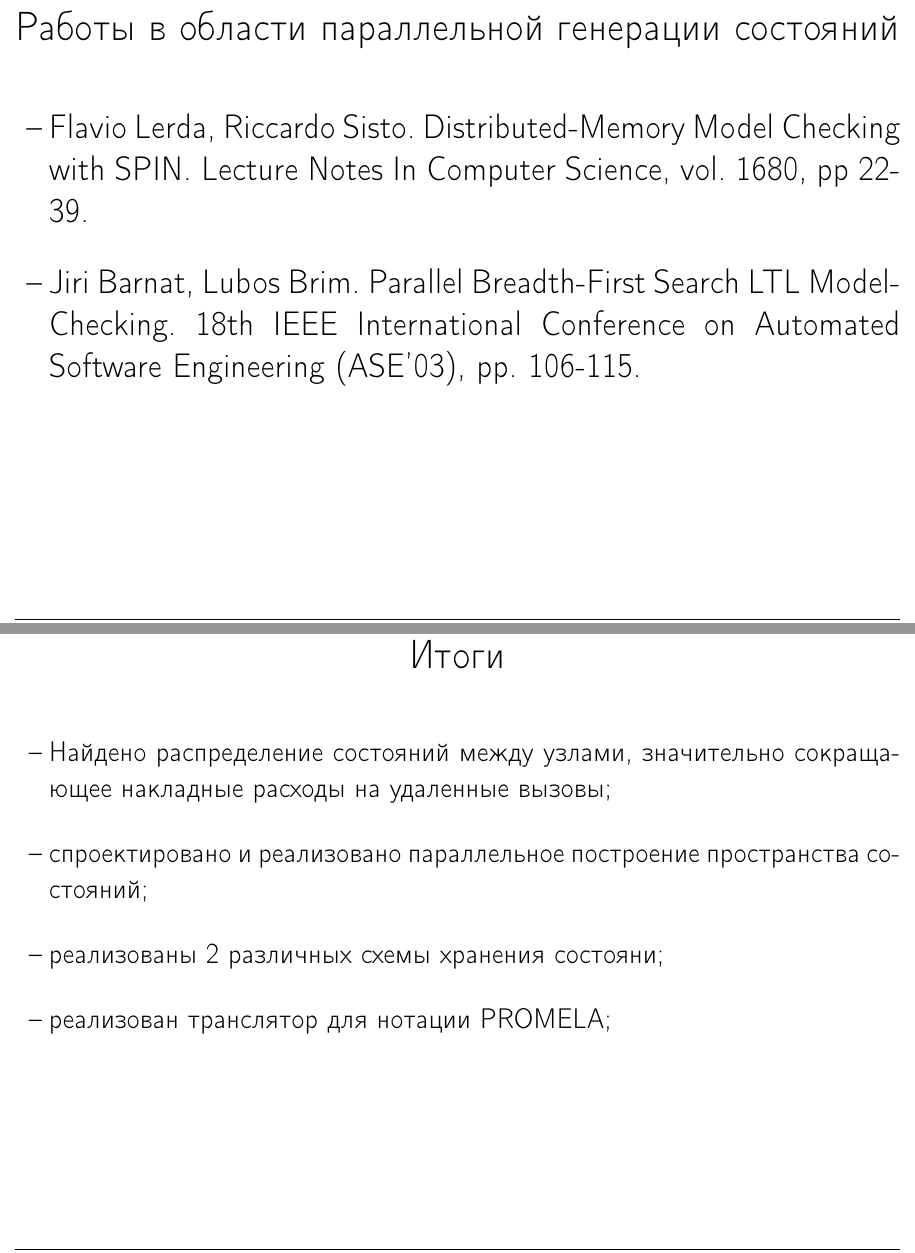
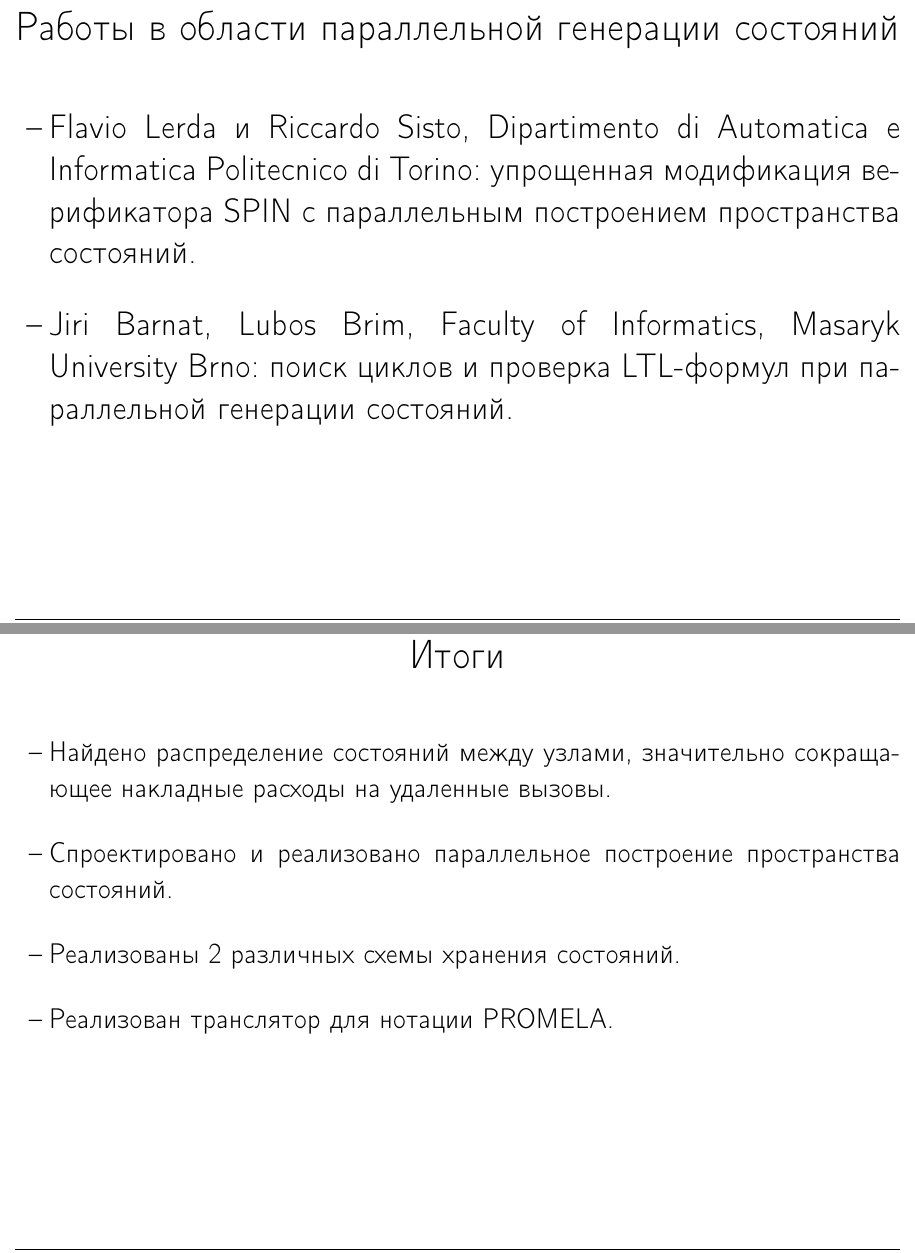
Before and after one commit to tw33dl3dee/pspin, a LaTeX document (articles/report2-slides.tex): two parts of pages 6 and 19 of 19 before the commit and two parts of pages 5 and 18 of 18 after it, joined at a grey line, cut so that both start at the same text. Compiled offline with pdfLaTeX.

Commit message:
Slides for 2nd report updated, final version.

```diff
--- a/articles/report2-slides.tex
+++ b/articles/report2-slides.tex
@@ -112,11 +100,12 @@
 \label{sec:analogues}
 
 \begin{itemize}
-\item Flavio Lerda, Riccardo Sisto. Distributed-Memory Model Checking with SPIN. Lecture
-  Notes In Computer Science, vol. 1680, pp 22-39.
+\item Flavio Lerda и Riccardo Sisto, Dipartimento di Automatica e Informatica Politecnico
+  di Torino: упрощенная модификация верификатора SPIN с параллельным построением
+  пространства состояний.
 
-\item Jiri Barnat, Lubos Brim. Parallel Breadth-First Search LTL Model-Checking. 18th IEEE
-  International Conference on Automated Software Engineering (ASE'03), pp. 106-115.
+\item Jiri Barnat, Lubos Brim, Faculty of Informatics, Masaryk University Brno: поиск
+  циклов и проверка LTL-формул при параллельной генерации состояний.
 \end{itemize}
 
 \section{Распределение ролей между узлами}
@@ -313,10 +302,10 @@ Eat:
 \small
 \begin{itemize}
 \item Найдено распределение состояний между узлами, значительно сокращающее накладные
-  расходы на удаленные вызовы;
-\item спроектировано и реализовано параллельное построение пространства состояний;
-\item реализованы 2 различных схемы хранения состояни;
-\item реализован транслятор для нотации PROMELA;
+  расходы на удаленные вызовы.
+\item Спроектировано и реализовано параллельное построение пространства состояний.
+\item Реализованы 2 различных схемы хранения состояний.
+\item Реализован транслятор для нотации PROMELA.
 \end{itemize}
 \normalsize
 
```
Also changed, not shown: articles/report2-slides.tex (36 more changed lines), 1 other file.
